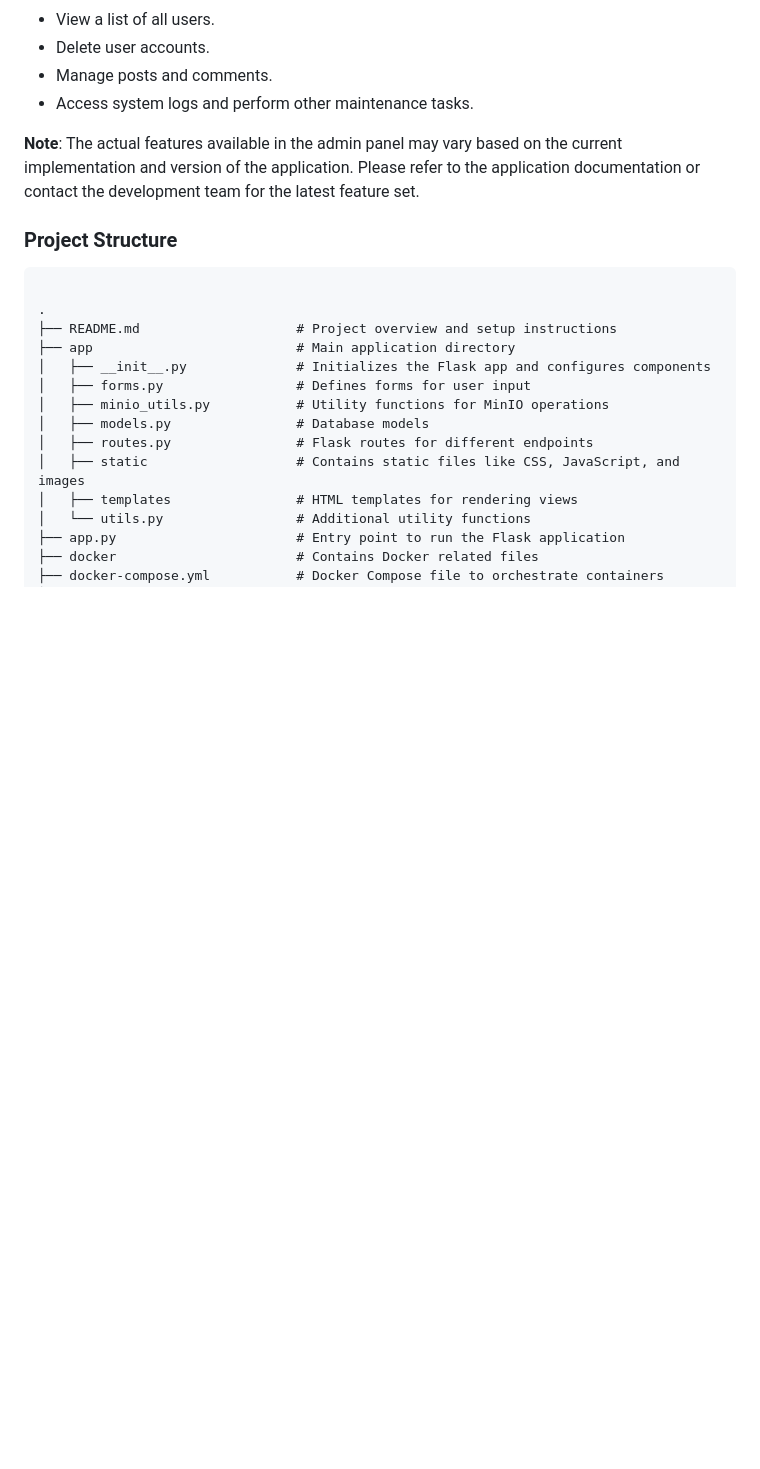
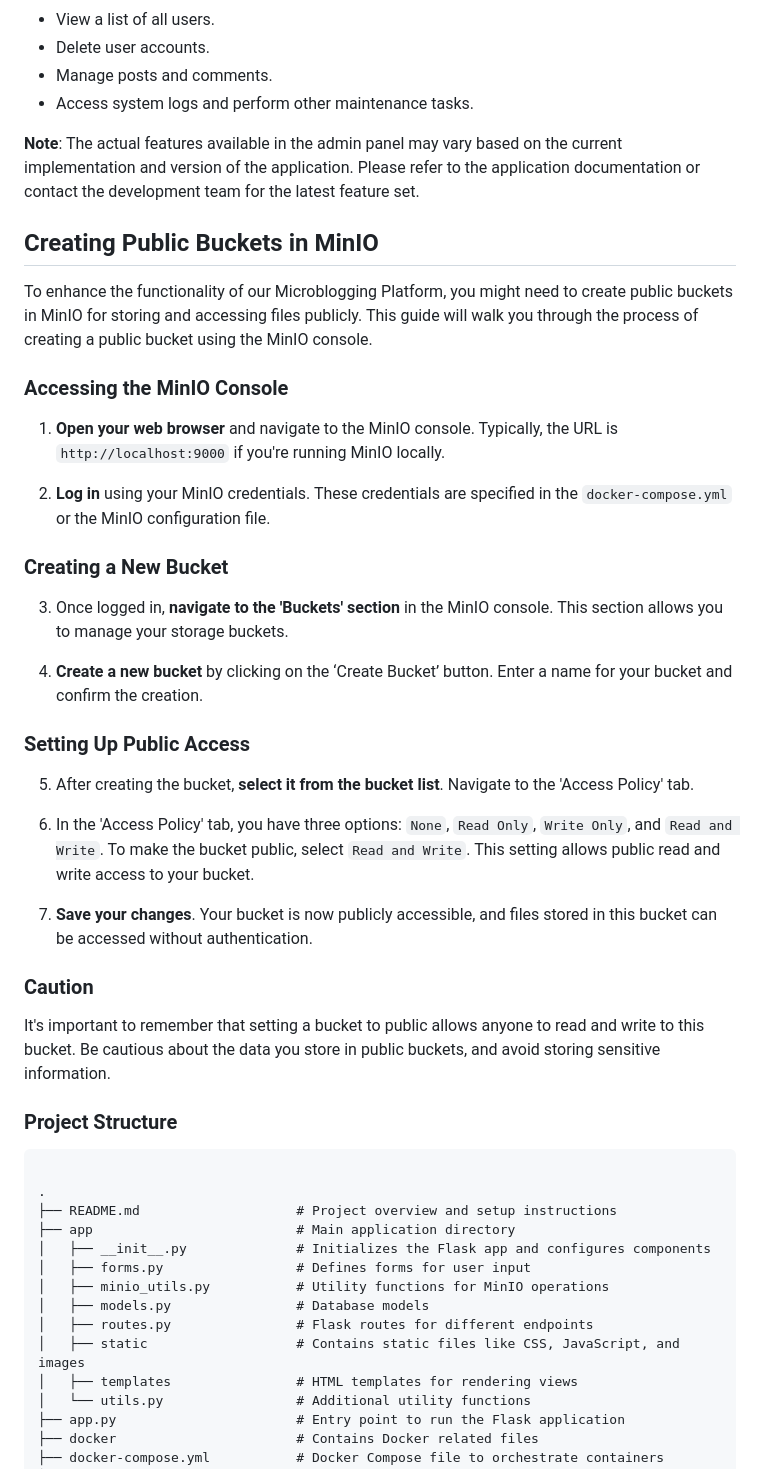
Before and after one commit to LarsK4nis/JustVlogging, a Markdown page: README.md, the part around the change. Drawn GitHub-style; blank space fills up the shorter version.

Commit message:
Final Readme Update

```diff
--- a/README.md
+++ b/README.md
@@ -96,6 +96,34 @@ Administrators can perform various tasks such as:
 
 **Note**: The actual features available in the admin panel may vary based on the current implementation and version of the application. Please refer to the application documentation or contact the development team for the latest feature set.
 
+## Creating Public Buckets in MinIO
+
+To enhance the functionality of our Microblogging Platform, you might need to create public buckets in MinIO for storing and accessing files publicly. This guide will walk you through the process of creating a public bucket using the MinIO console.
+
+### Accessing the MinIO Console
+
+1. **Open your web browser** and navigate to the MinIO console. Typically, the URL is `http://localhost:9000` if you're running MinIO locally.
+
+2. **Log in** using your MinIO credentials. These credentials are specified in the `docker-compose.yml` or the MinIO configuration file.
+
+### Creating a New Bucket
+
+3. Once logged in, **navigate to the 'Buckets' section** in the MinIO console. This section allows you to manage your storage buckets.
+
+4. **Create a new bucket** by clicking on the ‘Create Bucket’ button. Enter a name for your bucket and confirm the creation.
+
+### Setting Up Public Access
+
+5. After creating the bucket, **select it from the bucket list**. Navigate to the 'Access Policy' tab.
+
+6. In the 'Access Policy' tab, you have three options: `None`, `Read Only`, `Write Only`, and `Read and Write`. To make the bucket public, select `Read and Write`. This setting allows public read and write access to your bucket.
+
+7. **Save your changes**. Your bucket is now publicly accessible, and files stored in this bucket can be accessed without authentication.
+
+### Caution
+
+It's important to remember that setting a bucket to public allows anyone to read and write to this bucket. Be cautious about the data you store in public buckets, and avoid storing sensitive information.
+
 
 ### Project Structure
 <pre><code>
```
